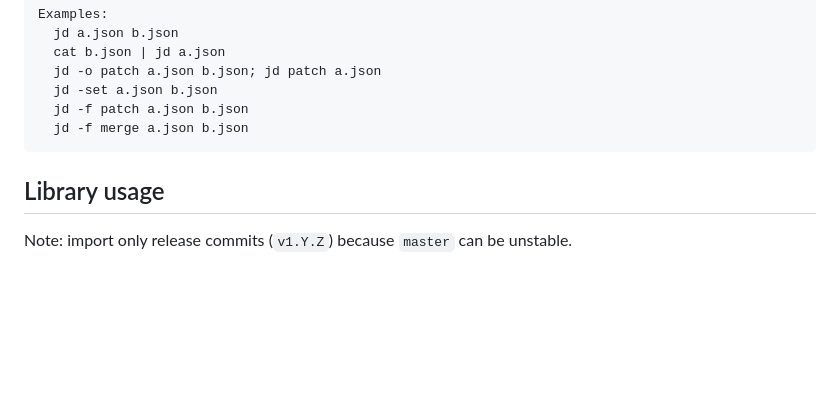
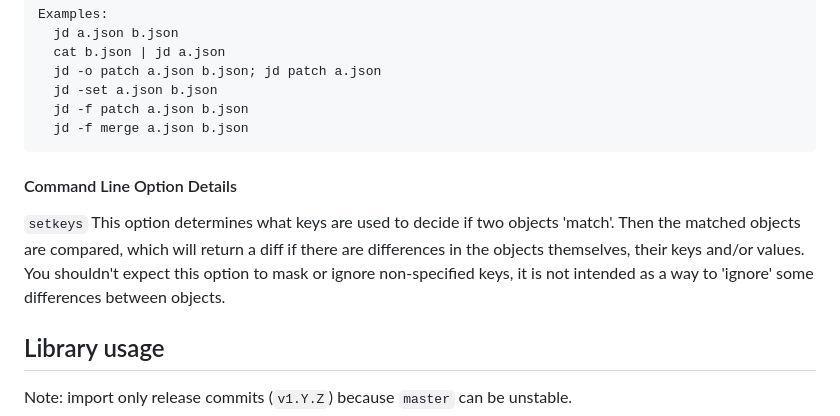
Before and after one commit to josephburnett/jd, a Markdown page: README.md, the part around the change. Drawn GitHub-style; blank space fills up the shorter version.

Commit message:
Update README.md
https://github.com/josephburnett/jd/issues/73

````diff
--- a/README.md
+++ b/README.md
@@ -52,6 +52,10 @@ Examples:
   jd -f patch a.json b.json
   jd -f merge a.json b.json
 ```
+
+#### Command Line Option Details
+
+`setkeys` This option determines what keys are used to decide if two objects 'match'. Then the matched objects are compared, which will return a diff if there are differences in the objects themselves, their keys and/or values. You shouldn't expect this option to mask or ignore non-specified keys, it is not intended as a way to 'ignore' some differences between objects.
 
 ## Library usage
 
````
